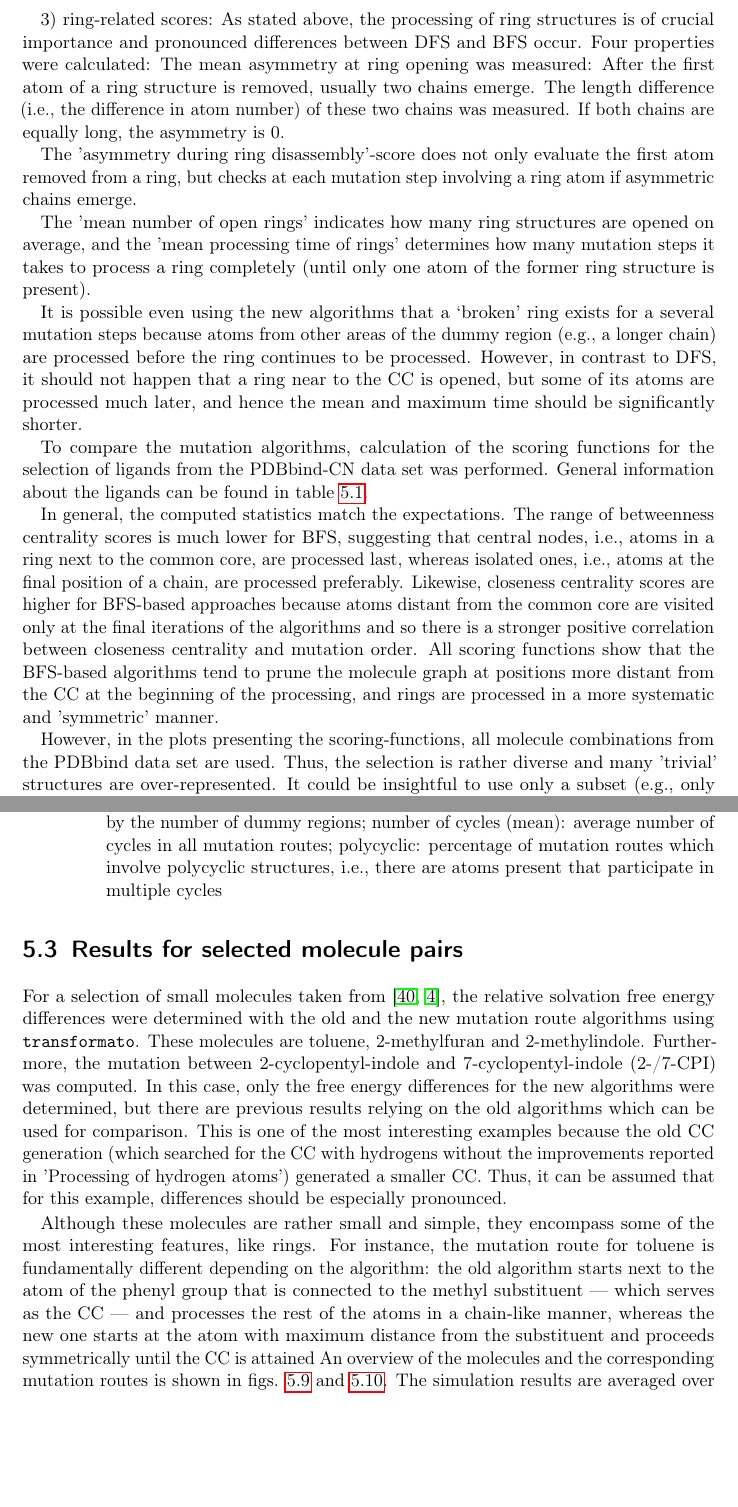
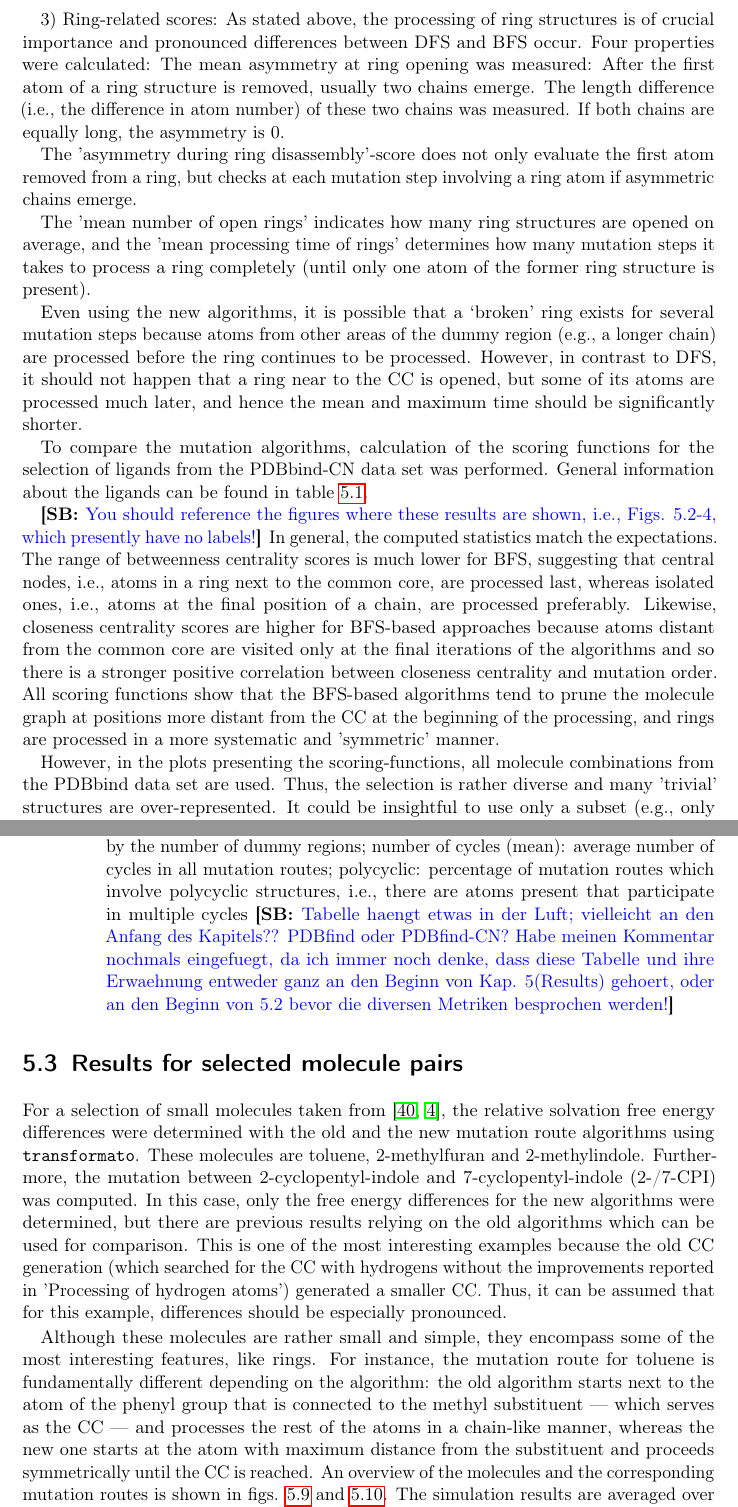
Before and after one commit to jalhackl/Master-Bioinformatik-Transformato, a LaTeX thesis (main.tex, which reads B) Chapters/results.tex): two parts of pages 37 and 39 of 56, joined at a grey line, cut so that both start at the same text, the shorter picture padded with empty space. Compiled offline with pdfLaTeX.

Commit message:
Completed pass through 5

```diff
--- a/B) Chapters/results.tex
+++ b/B) Chapters/results.tex
@@ -84,7 +84,7 @@ tables below.
 \end{figure}
 
 
-3) ring-related scores: As stated above, the processing of ring structures
+3) Ring-related scores: As stated above, the processing of ring structures
 is of crucial importance and pronounced differences between DFS and
 BFS occur. Four properties were calculated: The mean asymmetry at
 ring opening was measured: After the first atom of a ring structure
@@ -101,15 +101,15 @@ are opened on average, and the 'mean processing time of rings' determines
 how many mutation steps it takes to process a ring completely (until
 only one atom of the former ring structure is present).
 
-It is possible even using the new algorithms
-that a \textquoteleft broken\textquoteright{} ring exists for a several mutation steps
+Even using the new algorithms, it is possible
+that a \textquoteleft broken\textquoteright{} ring exists for several mutation steps
  because atoms from other areas of the dummy region (e.g.,
 a longer chain) are processed before the ring continues to be processed. However, in contrast to DFS,
 it should not happen that a ring near to the CC is opened, but some of its atoms are processed much later, and hence the mean and maximum time should be significantly shorter.
 
 To compare the mutation algorithms, calculation of the scoring functions for the selection of ligands from the PDBbind-CN data set was performed. General information about the ligands can be found in table \ref{tab:general_information}.
 
-In general, the computed statistics match the expectations. The range of betweenness centrality scores is much lower for BFS, suggesting that central nodes, i.e., atoms in a ring next to the common core, are processed last, whereas isolated ones, i.e., atoms at the final position of a chain, are processed preferably.
+\sbnote{You should reference the figures where these results are shown, i.e., Figs. 5.2-4, which presently have no labels!}In general, the computed statistics match the expectations. The range of betweenness centrality scores is much lower for BFS, suggesting that central nodes, i.e., atoms in a ring next to the common core, are processed last, whereas isolated ones, i.e., atoms at the final position of a chain, are processed preferably.
 Likewise, closeness centrality scores are higher for BFS-based approaches because atoms distant from the common core are visited only at the final iterations of the algorithms and so there is a stronger positive correlation between closeness centrality and  mutation order.
 All scoring functions show that the BFS-based algorithms tend to prune the molecule graph at positions more distant from the CC at the beginning of the processing, and rings are processed in a more systematic and 'symmetric' manner.
 
@@ -128,7 +128,7 @@ ring structures or a minimum number of dummy atoms) or to try even a larger sele
 		378 & 26.97 & 16.30 & 1.66 & 30.16\tabularnewline
 		\hline
 
-	\end{tabular}\caption{statistics of the PDBbind-CN selection; number of processed routes: total number of computed routes for a specific combination of two molecules; dummy atoms (mean): average number of total dummy atoms in the computed mutation routes; atoms/dummy region (mean): number of total dummy atoms divided by the number of dummy regions; number of cycles (mean): average number of cycles in all mutation routes; polycyclic: percentage of mutation routes which involve polycyclic structures, i.e., there are atoms present that participate in multiple cycles}
+	\end{tabular}\caption{Statistics of the PDBbind-CN selection; number of processed routes: total number of computed routes for a specific combination of two molecules; dummy atoms (mean): average number of total dummy atoms in the computed mutation routes; atoms/dummy region (mean): number of total dummy atoms divided by the number of dummy regions; number of cycles (mean): average number of cycles in all mutation routes; polycyclic: percentage of mutation routes which involve polycyclic structures, i.e., there are atoms present that participate in multiple cycles \sbnote{Tabelle haengt etwas in der Luft; vielleicht an den Anfang des Kapitels?? PDBfind oder PDBfind-CN? Habe meinen Kommentar nochmals eingefuegt, da ich immer noch denke, dass diese Tabelle und ihre Erwaehnung entweder ganz an den Beginn von Kap. 5(Results) gehoert, oder an den Beginn von 5.2 bevor die diversen Metriken besprochen werden!}}
 \label{tab:general_information}
 \end{table}
 
@@ -150,7 +150,7 @@ ring structures or a minimum number of dummy atoms) or to try even a larger sele
 For a selection of small molecules taken from \cite{Loeffler.2018, Wieder.2022}, the relative solvation free energy differences were determined with the old and the new mutation route algorithms  using {\trafo}. These molecules are toluene, 2-methylfuran and 2-methylindole.
 Furthermore, the mutation between 2-cyclopentyl-indole and 7-cyclopentyl-indole (2-/7-CPI) was computed. In this case, only the free energy differences for the new algorithms were determined, but there are previous results relying on the old algorithms which can be used for comparison. This is one of the most interesting examples because the old CC generation (which searched for the CC with hydrogens without the improvements reported in 'Processing of hydrogen atoms') generated a smaller CC. Thus, it can be assumed that for this example, differences should be especially pronounced.
 
-Although these molecules are rather small and simple, they encompass some of the most interesting features, like rings. For instance, the mutation route for toluene is fundamentally different depending on the algorithm: the old algorithm starts next to the atom of the phenyl group that is connected to the methyl substituent --- which serves as the CC --- and processes the rest of the atoms in a chain-like manner, whereas the new one starts at the atom with maximum distance from the substituent and proceeds symmetrically until the CC is attained
+Although these molecules are rather small and simple, they encompass some of the most interesting features, like rings. For instance, the mutation route for toluene is fundamentally different depending on the algorithm: the old algorithm starts next to the atom of the phenyl group that is connected to the methyl substituent --- which serves as the CC --- and processes the rest of the atoms in a chain-like manner, whereas the new one starts at the atom with maximum distance from the substituent and proceeds symmetrically until the CC is reached.
 An overview of the molecules and the corresponding mutation routes is shown in figs. \ref{fig:all_paper_molecules} and \ref{fig:cpi_paper_molecule}.
 The simulation results are averaged over four runs (except 2-CPI/7-CPI, for which only three runs were performed).
 For all these examples, the standard deviation is smaller using the new route finding algorithm and adapted settings for the generation of the CC (fig. \ref{fig:boxplot_small}).
```
Also changed, not shown: B) Chapters/results.tex (6 more changed lines).
